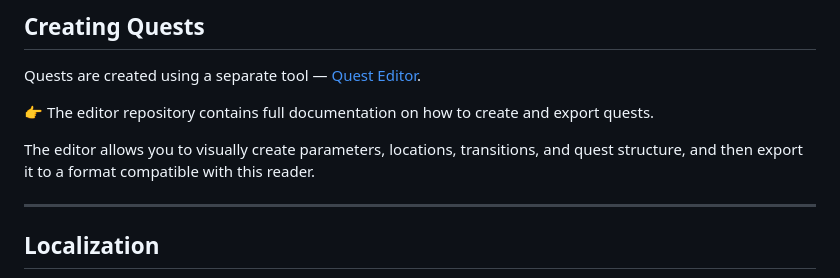
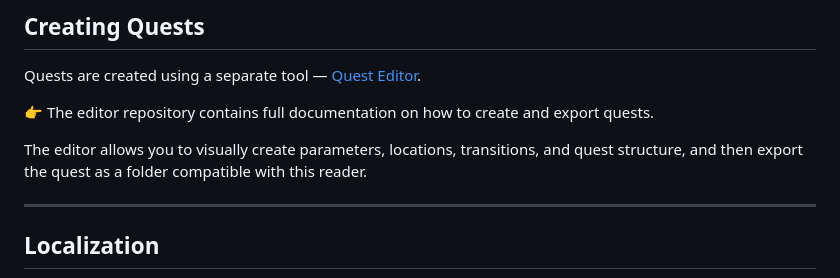
Before and after one commit to albruevich/Text-Quest-Reader, a Markdown page: README.md, the part around the change. Drawn GitHub-style.

```diff
--- a/README.md
+++ b/README.md
@@ -118,7 +118,7 @@ Quests are created using a separate tool — [Quest Editor](https://github.com/a
 
 👉 The editor repository contains full documentation on how to create and export quests.
 
-The editor allows you to visually create parameters, locations, transitions, and quest structure, and then export it to a format compatible with this reader.
+The editor allows you to visually create parameters, locations, transitions, and quest structure, and then export the quest as a folder compatible with this reader.
 
 ---
 
```
